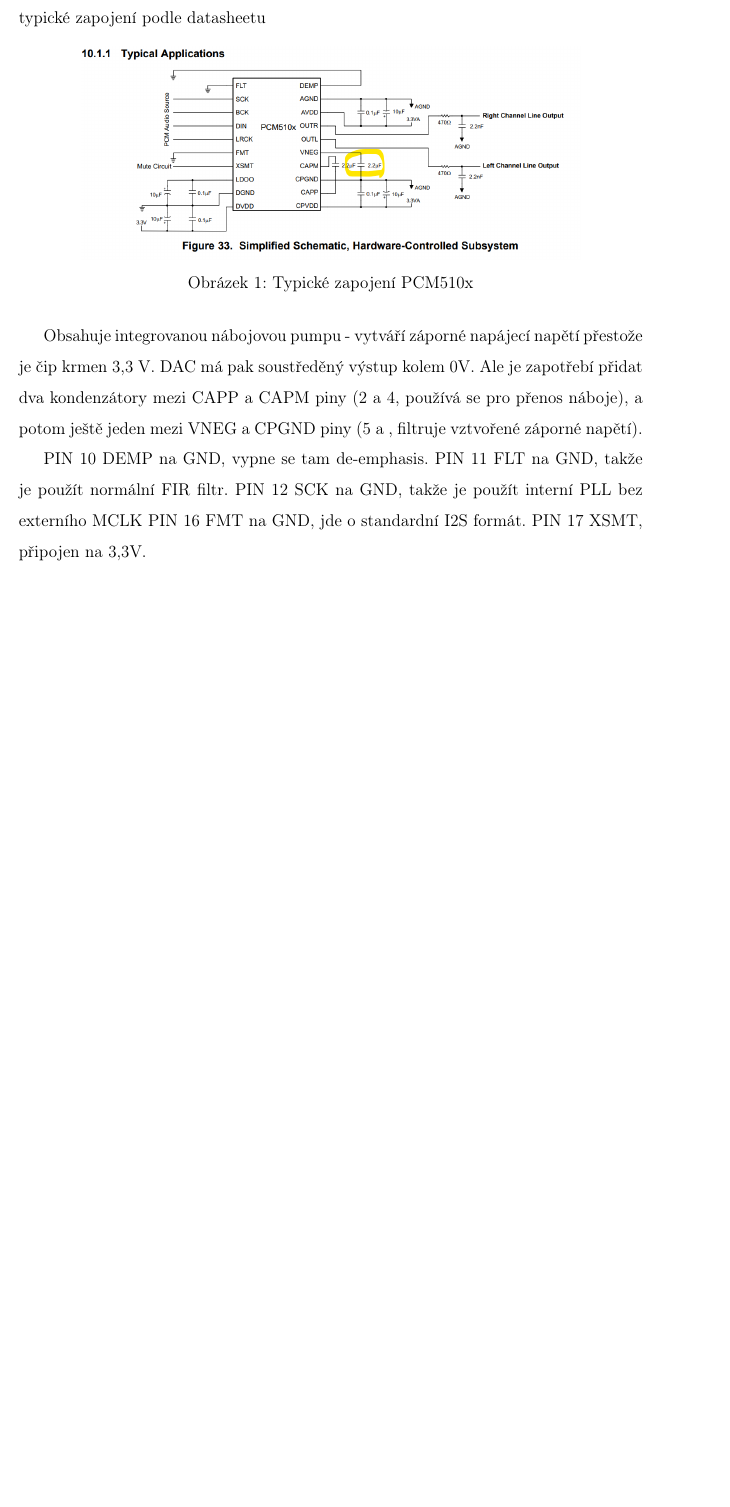
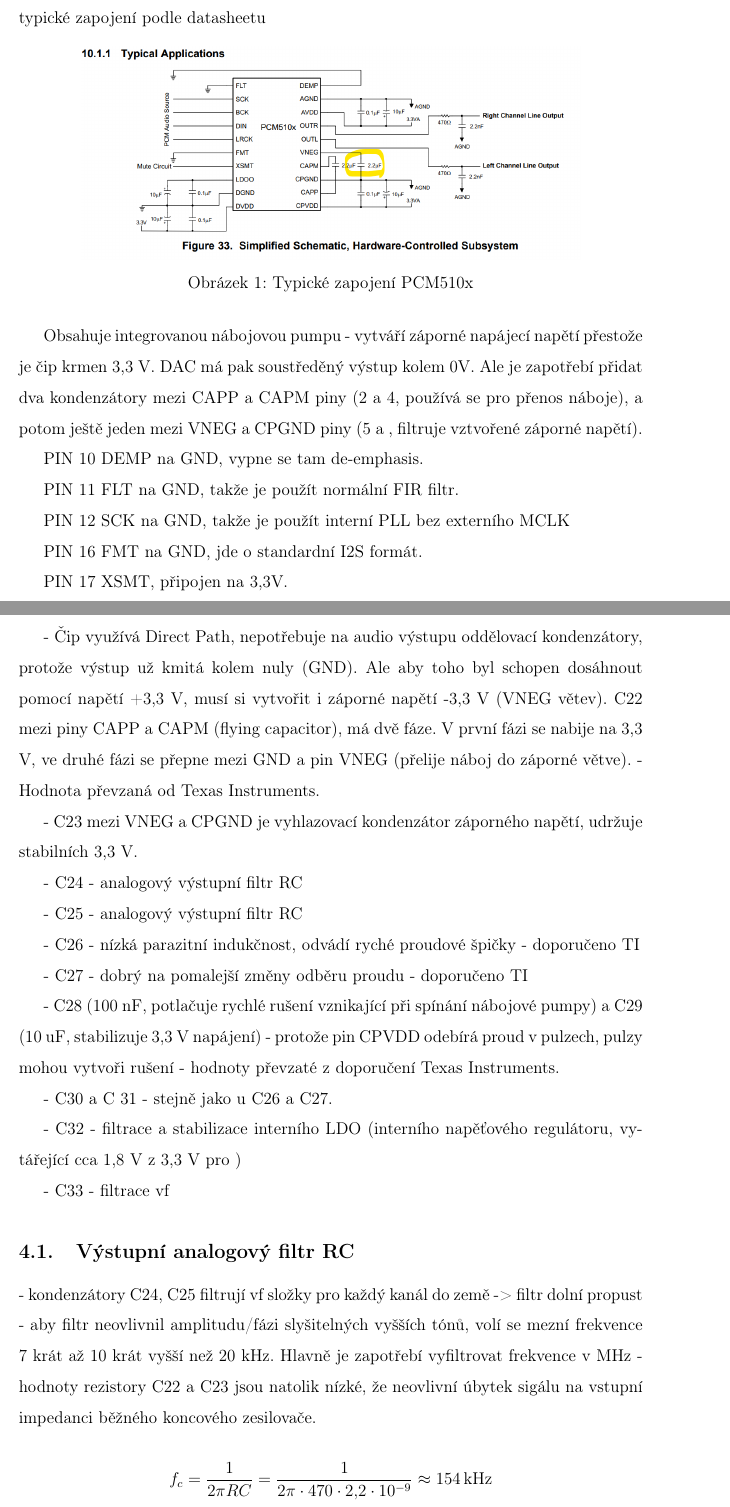
Before and after one commit to AnnaHruskova/Hruskova_Portable_Audio_Player_with_USB_Audio_Interface, a LaTeX document (latex/bc_in_progress.tex): part of page 3 of 7 before the commit and two parts of pages 3 and 4 of 8 after it, the two joined at a grey line, cut so that both start at the same text, the shorter picture padded with empty space. Compiled offline with pdfLaTeX.

Commit message:
latex_pcm5102

```diff
--- a/latex/bc_in_progress.tex
+++ b/latex/bc_in_progress.tex
@@ -234,11 +238,48 @@
 Ale je zapotřebí přidat dva kondenzátory mezi CAPP a CAPM piny (2 a 4, používá se pro přenos náboje), a potom ještě jeden mezi VNEG a CPGND piny (5 a , filtruje vztvořené záporné napětí).
 
 PIN 10 DEMP na GND, vypne se tam de-emphasis.
+
 PIN 11 FLT na GND, takže je použít normální FIR filtr.
+
 PIN 12 SCK na GND, takže je použít interní PLL bez externího MCLK
+
 PIN 16 FMT na GND, jde o standardní I2S formát.
+
 PIN 17 XSMT, připojen na 3,3V.
 
+
+- Čip využívá Direct Path, nepotřebuje na audio výstupu oddělovací kondenzátory, protože výstup už kmitá kolem nuly (GND). Ale aby toho byl schopen dosáhnout pomocí napětí +3,3 V, musí si vytvořit i záporné napětí -3,3 V (VNEG větev). C22 mezi piny CAPP a CAPM (flying capacitor), má dvě fáze. V první fázi se nabije na 3,3 V, ve druhé fázi se přepne mezi GND a pin VNEG (přelije náboj do záporné větve). - Hodnota převzaná od Texas Instruments.
+
+- C23 mezi VNEG a CPGND je vyhlazovací kondenzátor záporného napětí, udržuje stabilních 3,3 V.
+
+- C24 - analogový výstupní filtr RC
+
+- C25 - analogový výstupní filtr RC
+
+- C26 - nízká parazitní indukčnost, odvádí ryché proudové špičky - doporučeno TI
+
+- C27 - dobrý na pomalejší změny odběru proudu - doporučeno TI
+
+- C28 (100 nF, potlačuje rychlé rušení vznikající při spínání nábojové pumpy) a C29 (10 uF, stabilizuje 3,3 V napájení) - protože pin CPVDD odebírá proud v pulzech, pulzy mohou vytvoři rušení - hodnoty převzaté z doporučení Texas Instruments.
+
+- C30 a C 31 - stejně jako u C26 a C27.
+
+- C32 - filtrace a stabilizace interního LDO (interního napěťového regulátoru, vytářející cca 1,8 V z 3,3 V pro )
+
+- C33 - filtrace vf
+
+\subsection{Výstupní analogový filtr RC}
+
+- kondenzátory C24, C25 filtrují vf složky pro každý kanál do země -> filtr dolní propust
+- aby filtr neovlivnil amplitudu/fázi slyšitelných vyšších tónů, volí se mezní frekvence 7 krát až 10 krát vyšší než 20 kHz. Hlavně je zapotřebí vyfiltrovat frekvence v MHz
+- hodnoty rezistory C22 a C23 jsou natolik nízké, že neovlivní úbytek sigálu na vstupní impedanci běžného koncového zesilovače.
+
+\[ f_c = \frac{1}{2\pi R C} = \frac{1}{2\pi \cdot 470 \cdot 2{,}2 \cdot 10^{-9}} \approx 154\,\text{kHz} \]
+
+% -------------------------------------------------
+% -------------------------------------------------
+% -------------------------------------------------
+% -------------------------------------------------
 
 \section{TPA6111A2}
 - potřeba sériového vazebního kondenzátoru pro každý IN
```
Also changed, not shown: latex/bc_in_progress.pdf, latex/bc_in_progress.tex (4 more changed lines), 2 other files.
